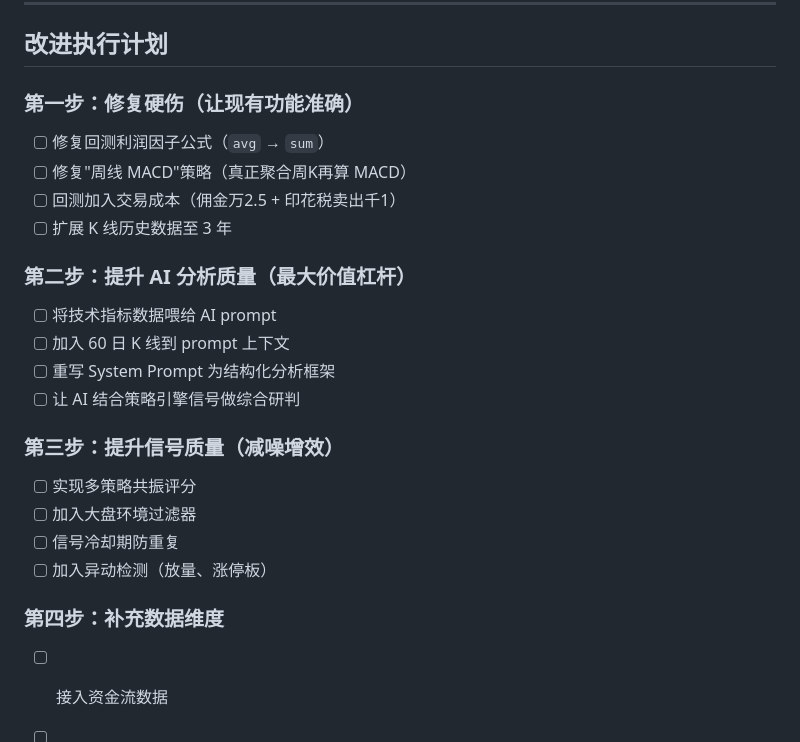
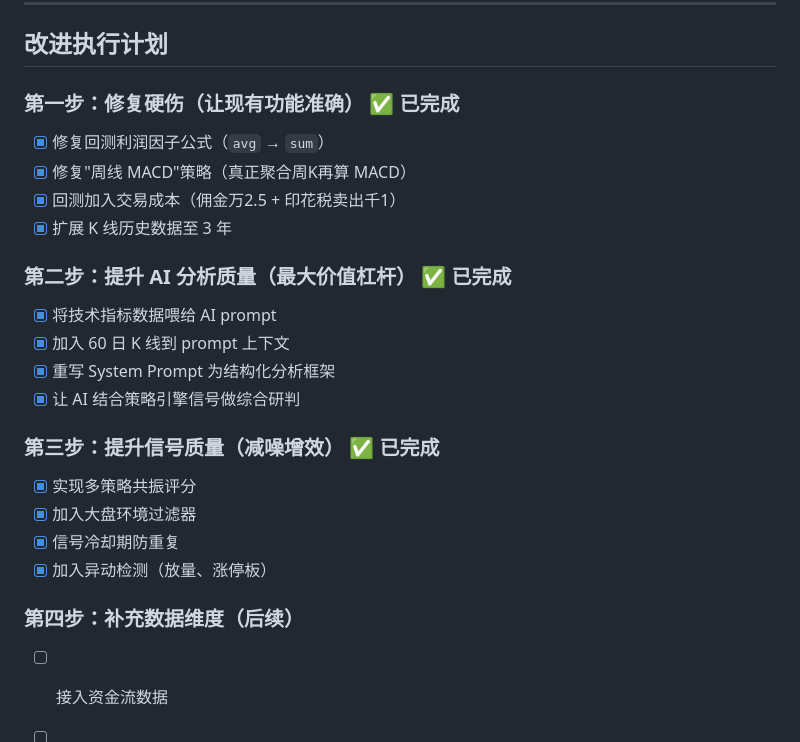
Before and after one commit to upupup126/trading-assistant, a Markdown page: IMPROVEMENT_ANALYSIS.md, the part around the change. Rendered like a GitHub page.

Commit message:
docs: 更新改进计划 - 标记前三步已完成
Co-Authored-By: Claude Opus 4.6 (1M context) <noreply@anthropic.com>

```diff
--- a/IMPROVEMENT_ANALYSIS.md
+++ b/IMPROVEMENT_ANALYSIS.md
@@ -117,25 +117,25 @@
 
 ## 改进执行计划
 
-### 第一步：修复硬伤（让现有功能准确）
-- [ ] 修复回测利润因子公式（`avg` → `sum`）
-- [ ] 修复"周线 MACD"策略（真正聚合周K再算 MACD）
-- [ ] 回测加入交易成本（佣金万2.5 + 印花税卖出千1）
-- [ ] 扩展 K 线历史数据至 3 年
+### 第一步：修复硬伤（让现有功能准确） ✅ 已完成
+- [x] 修复回测利润因子公式（`avg` → `sum`）
+- [x] 修复"周线 MACD"策略（真正聚合周K再算 MACD）
+- [x] 回测加入交易成本（佣金万2.5 + 印花税卖出千1）
+- [x] 扩展 K 线历史数据至 3 年
 
-### 第二步：提升 AI 分析质量（最大价值杠杆）
-- [ ] 将技术指标数据喂给 AI prompt
-- [ ] 加入 60 日 K 线到 prompt 上下文
-- [ ] 重写 System Prompt 为结构化分析框架
-- [ ] 让 AI 结合策略引擎信号做综合研判
+### 第二步：提升 AI 分析质量（最大价值杠杆） ✅ 已完成
+- [x] 将技术指标数据喂给 AI prompt
+- [x] 加入 60 日 K 线到 prompt 上下文
+- [x] 重写 System Prompt 为结构化分析框架
+- [x] 让 AI 结合策略引擎信号做综合研判
 
-### 第三步：提升信号质量（减噪增效）
-- [ ] 实现多策略共振评分
-- [ ] 加入大盘环境过滤器
-- [ ] 信号冷却期防重复
-- [ ] 加入异动检测（放量、涨停板）
+### 第三步：提升信号质量（减噪增效） ✅ 已完成
+- [x] 实现多策略共振评分
+- [x] 加入大盘环境过滤器
+- [x] 信号冷却期防重复
+- [x] 加入异动检测（放量、涨停板）
 
-### 第四步：补充数据维度
+### 第四步：补充数据维度（后续）
 - [ ] 接入资金流数据
 - [ ] 接入基本面数据
 - [ ] 存储多周期 K 线（5min/15min/60min）
```
